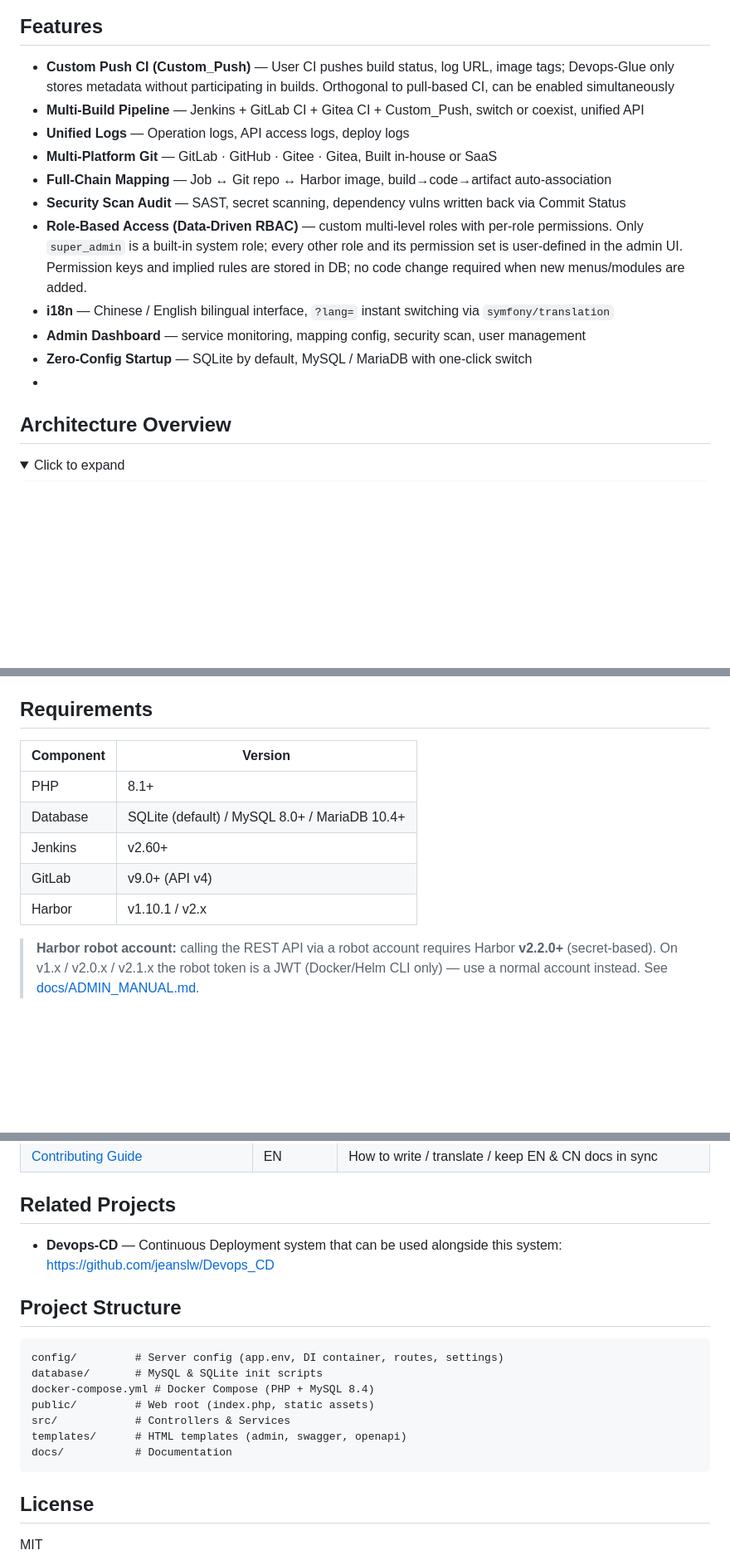
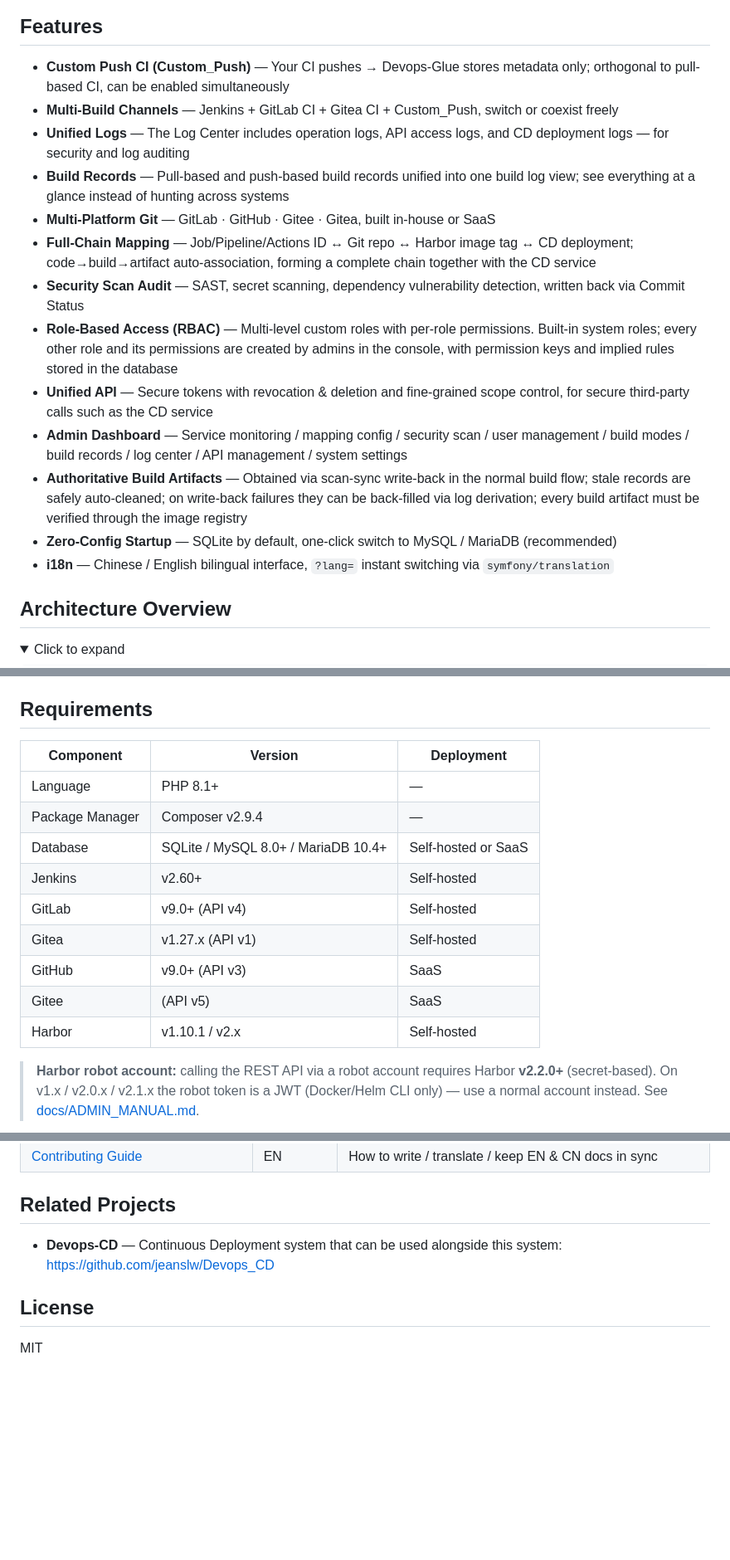
Before and after one commit to jeanslw/Devops-Glue, a Markdown page: README.md, 3 parts joined by grey strips. Shown at 83% size. GitHub-like rendering; folded sections open; blank space fills up the shorter version.

Commit message:
docs(readme): 中文润色同步翻译至英文 README + 修复运行环境表列错位
- README.md：将 bada002 的中文文案润色逐条译至英文（17 个特性点 + 运行环境表），随中文版删除 Project Structure 段

- README_ZH-CN.md：修复运行环境表列错位（表头仅 2 列而数据行 3 格，新增的部署列会渲染丢失），补齐表头/分隔行为 3 列

- 中英内容一一对应，两文件 UTF-8 均合法

````diff
--- a/README.md
+++ b/README.md
@@ -38,17 +38,19 @@ DevOps-Glue API is a Slim 4–based integration platform designed to enhance Dev
 
 ## Features
 
-- **Custom Push CI (Custom_Push)** — User CI pushes build status, log URL, image tags; Devops-Glue only stores metadata without participating in builds. Orthogonal to pull-based CI, can be enabled simultaneously
-- **Multi-Build Pipeline** — Jenkins + GitLab CI + Gitea CI + Custom_Push, switch or coexist, unified API
-- **Unified Logs** — Operation logs, API access logs, deploy logs
-- **Multi-Platform Git** — GitLab · GitHub · Gitee · Gitea, Built in-house or SaaS
-- **Full-Chain Mapping** — Job ↔ Git repo ↔ Harbor image, build→code→artifact auto-association
-- **Security Scan Audit** — SAST, secret scanning, dependency vulns written back via Commit Status
-- **Role-Based Access (Data-Driven RBAC)** — custom multi-level roles with per-role permissions. Only `super_admin` is a built-in system role; every other role and its permission set is user-defined in the admin UI. Permission keys and implied rules are stored in DB; no code change required when new menus/modules are added.
+- **Custom Push CI (Custom_Push)** — Your CI pushes → Devops-Glue stores metadata only; orthogonal to pull-based CI, can be enabled simultaneously
+- **Multi-Build Channels** — Jenkins + GitLab CI + Gitea CI + Custom_Push, switch or coexist freely
+- **Unified Logs** — The Log Center includes operation logs, API access logs, and CD deployment logs — for security and log auditing
+- **Build Records** — Pull-based and push-based build records unified into one build log view; see everything at a glance instead of hunting across systems
+- **Multi-Platform Git** — GitLab · GitHub · Gitee · Gitea, built in-house or SaaS
+- **Full-Chain Mapping** — Job/Pipeline/Actions ID ↔ Git repo ↔ Harbor image tag ↔ CD deployment; code→build→artifact auto-association, forming a complete chain together with the CD service
+- **Security Scan Audit** — SAST, secret scanning, dependency vulnerability detection, written back via Commit Status
+- **Role-Based Access (RBAC)** — Multi-level custom roles with per-role permissions. Built-in system roles; every other role and its permissions are created by admins in the console, with permission keys and implied rules stored in the database
+- **Unified API** — Secure tokens with revocation & deletion and fine-grained scope control, for secure third-party calls such as the CD service
+- **Admin Dashboard** — Service monitoring / mapping config / security scan / user management / build modes / build records / log center / API management / system settings
+- **Authoritative Build Artifacts** — Obtained via scan-sync write-back in the normal build flow; stale records are safely auto-cleaned; on write-back failures they can be back-filled via log derivation; every build artifact must be verified through the image registry
+- **Zero-Config Startup** — SQLite by default, one-click switch to MySQL / MariaDB (recommended)
 - **i18n** — Chinese / English bilingual interface, `?lang=` instant switching via `symfony/translation`
-- **Admin Dashboard** — service monitoring, mapping config, security scan, user management
-- **Zero-Config Startup** — SQLite by default, MySQL / MariaDB with one-click switch
--
 
 ##  Architecture Overview
 <details>
@@ -124,13 +126,17 @@ Visit `http://localhost:8080/api/docs` for interactive API docs (Swagger UI).
 
 ## Requirements
 
-| Component | Version |
-|---|---|
-| PHP | 8.1+ |
-| Database | SQLite (default) / MySQL 8.0+ / MariaDB 10.4+ |
-| Jenkins | v2.60+ |
-| GitLab | v9.0+ (API v4) |
-| Harbor | v1.10.1 / v2.x |
+| Component | Version | Deployment |
+|---|---|---|
+| Language | PHP 8.1+ | — |
+| Package Manager | Composer v2.9.4 | — |
+| Database | SQLite / MySQL 8.0+ / MariaDB 10.4+ | Self-hosted or SaaS |
+| Jenkins | v2.60+ | Self-hosted |
+| GitLab | v9.0+ (API v4) | Self-hosted |
+| Gitea | v1.27.x (API v1) | Self-hosted |
+| GitHub | v9.0+ (API v3) | SaaS |
+| Gitee | (API v5) | SaaS |
+| Harbor | v1.10.1 / v2.x | Self-hosted |
 
 > **Harbor robot account:** calling the REST API via a robot account requires Harbor **v2.2.0+** (secret-based). On v1.x / v2.0.x / v2.1.x the robot token is a JWT (Docker/Helm CLI only) — use a normal account instead. See [docs/ADMIN_MANUAL.md](docs/ADMIN_MANUAL.md#11-connect-harbor).
 
@@ -156,18 +162,6 @@ See [docs/ADMIN_MANUAL.md](docs/ADMIN_MANUAL.md) for full environment variable r
 - **Devops-CD** — Continuous Deployment system that can be used alongside this system:
   https://github.com/jeanslw/Devops_CD
 
-## Project Structure
-
-```
-config/         # Server config (app.env, DI container, routes, settings)
-database/       # MySQL & SQLite init scripts
-docker-compose.yml # Docker Compose (PHP + MySQL 8.4)
-public/         # Web root (index.php, static assets)
-src/            # Controllers & Services
-templates/      # HTML templates (admin, swagger, openapi)
-docs/           # Documentation
-```
-
 ## License
 
 MIT
````
Also changed, not shown: other parts of README.md (+4 -4 lines), README_ZH-CN.md (+5 -5 lines).
